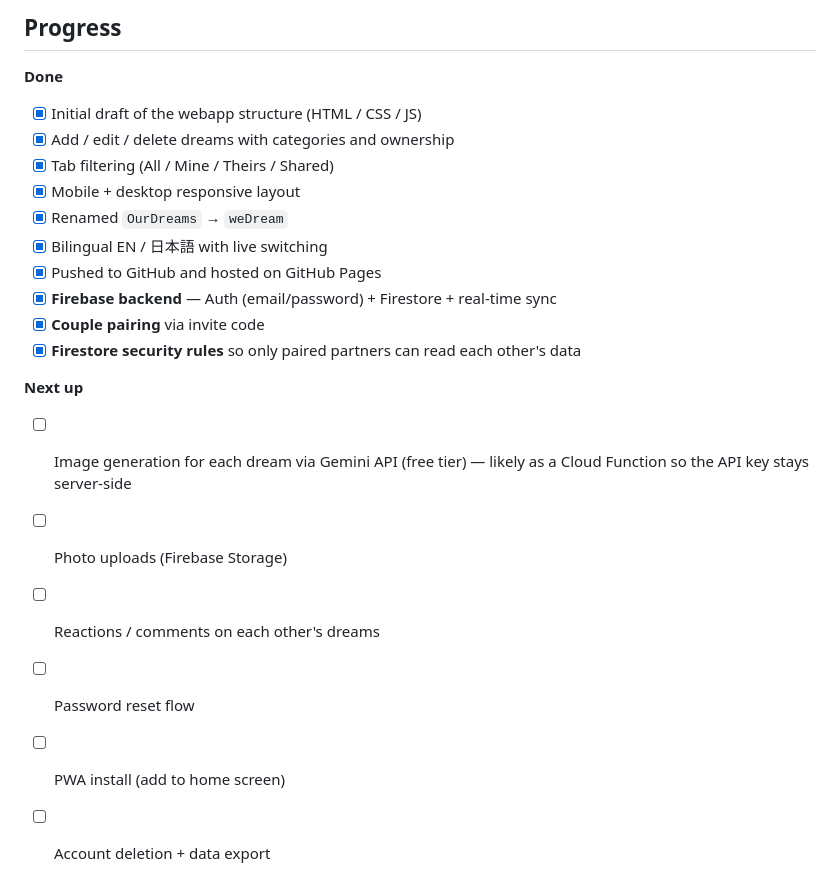
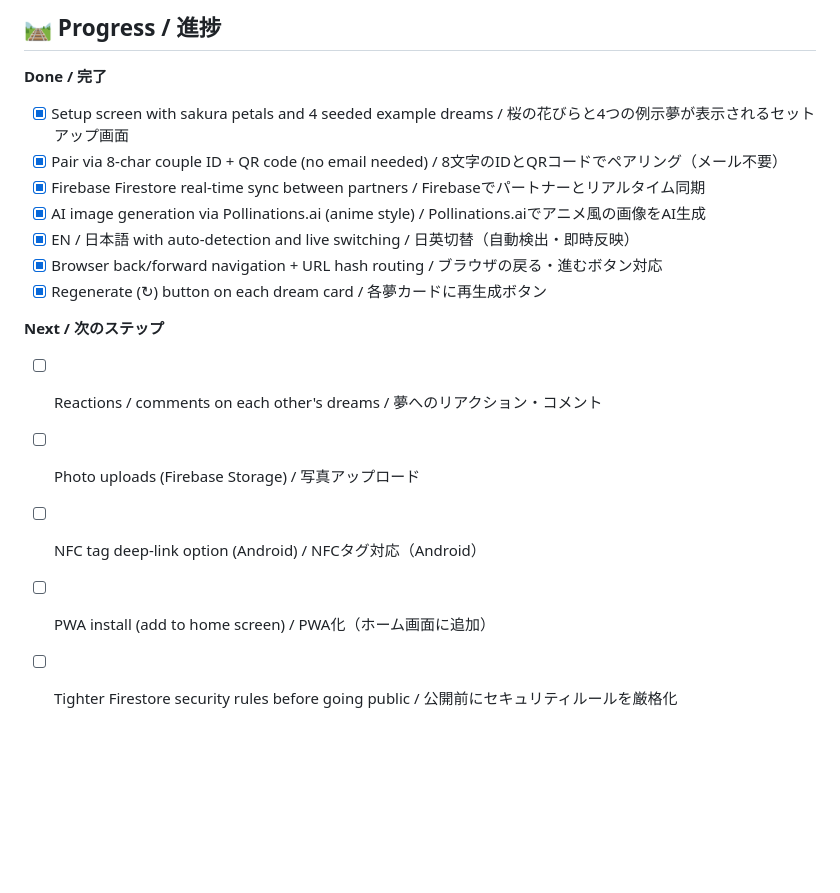
Before and after one commit to AlexBerns/myDream, a Markdown page: README.md, the part around one of its changes. Drawn GitHub-style; blank space fills up the shorter version.

```diff
--- a/README.md
+++ b/README.md
@@ -70,22 +70,18 @@ If setting this up on a fresh Firebase project:
 
-## Progress
+## 🛤 Progress / 進捗
 
-**Done**
-- [x] Initial draft of the webapp structure (HTML / CSS / JS)
-- [x] Add / edit / delete dreams with categories and ownership
-- [x] Tab filtering (All / Mine / Theirs / Shared)
-- [x] Mobile + desktop responsive layout
-- [x] Renamed `OurDreams` → `weDream`
-- [x] Bilingual EN / 日本語 with live switching
-- [x] Pushed to GitHub and hosted on GitHub Pages
-- [x] **Firebase backend** — Auth (email/password) + Firestore + real-time sync
-- [x] **Couple pairing** via invite code
-- [x] **Firestore security rules** so only paired partners can read each other's data
+**Done / 完了**
+- [x] Setup screen with sakura petals and 4 seeded example dreams / 桜の花びらと4つの例示夢が表示されるセットアップ画面
+- [x] Pair via 8-char couple ID + QR code (no email needed) / 8文字のIDとQRコードでペアリング（メール不要）
+- [x] Firebase Firestore real-time sync between partners / Firebaseでパートナーとリアルタイム同期
+- [x] AI image generation via Pollinations.ai (anime style) / Pollinations.aiでアニメ風の画像をAI生成
+- [x] EN / 日本語 with auto-detection and live switching / 日英切替（自動検出・即時反映）
+- [x] Browser back/forward navigation + URL hash routing / ブラウザの戻る・進むボタン対応
+- [x] Regenerate (↻) button on each dream card / 各夢カードに再生成ボタン
 
-**Next up**
-- [ ] Image generation for each dream via Gemini API (free tier) — likely as a Cloud Function so the API key stays server-side
-- [ ] Photo uploads (Firebase Storage)
-- [ ] Reactions / comments on each other's dreams
-- [ ] Password reset flow
-- [ ] PWA install (add to home screen)
-- [ ] Account deletion + data export
+**Next / 次のステップ**
+- [ ] Reactions / comments on each other's dreams / 夢へのリアクション・コメント
+- [ ] Photo uploads (Firebase Storage) / 写真アップロード
+- [ ] NFC tag deep-link option (Android) / NFCタグ対応（Android）
+- [ ] PWA install (add to home screen) / PWA化（ホーム画面に追加）
+- [ ] Tighter Firestore security rules before going public / 公開前にセキュリティルールを厳格化
```
Also changed, not shown: other parts of README.md (+38 -38 lines).
